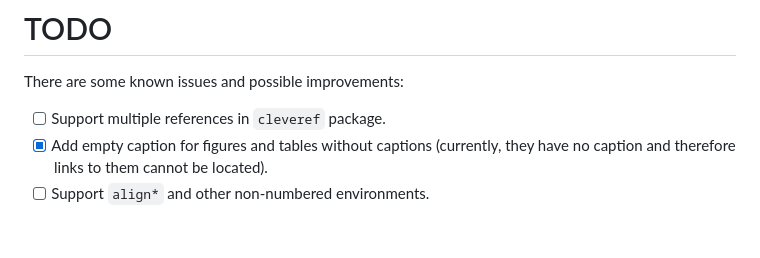
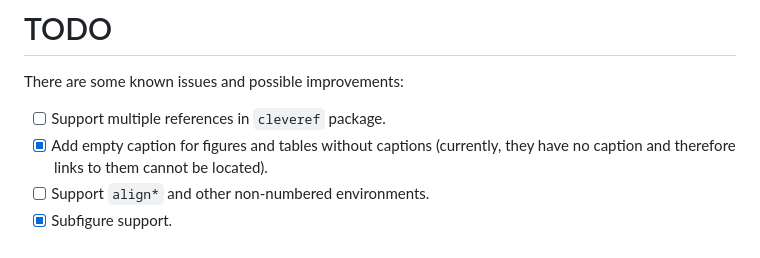
Before and after one commit to fncokg/pandoc-tex-numbering, a Markdown page: README.md, the part around the change. Drawn GitHub-style.

Commit message:
update reademe todo

```diff
--- a/README.md
+++ b/README.md
@@ -251,3 +251,4 @@ There are some known issues and possible improvements:
 - [ ] Support multiple references in `cleveref` package.
 - [x] Add empty caption for figures and tables without captions (currently, they have no caption and therefore links to them cannot be located).
 - [ ] Support `align*` and other non-numbered environments.
+- [x] Subfigure support.
```
